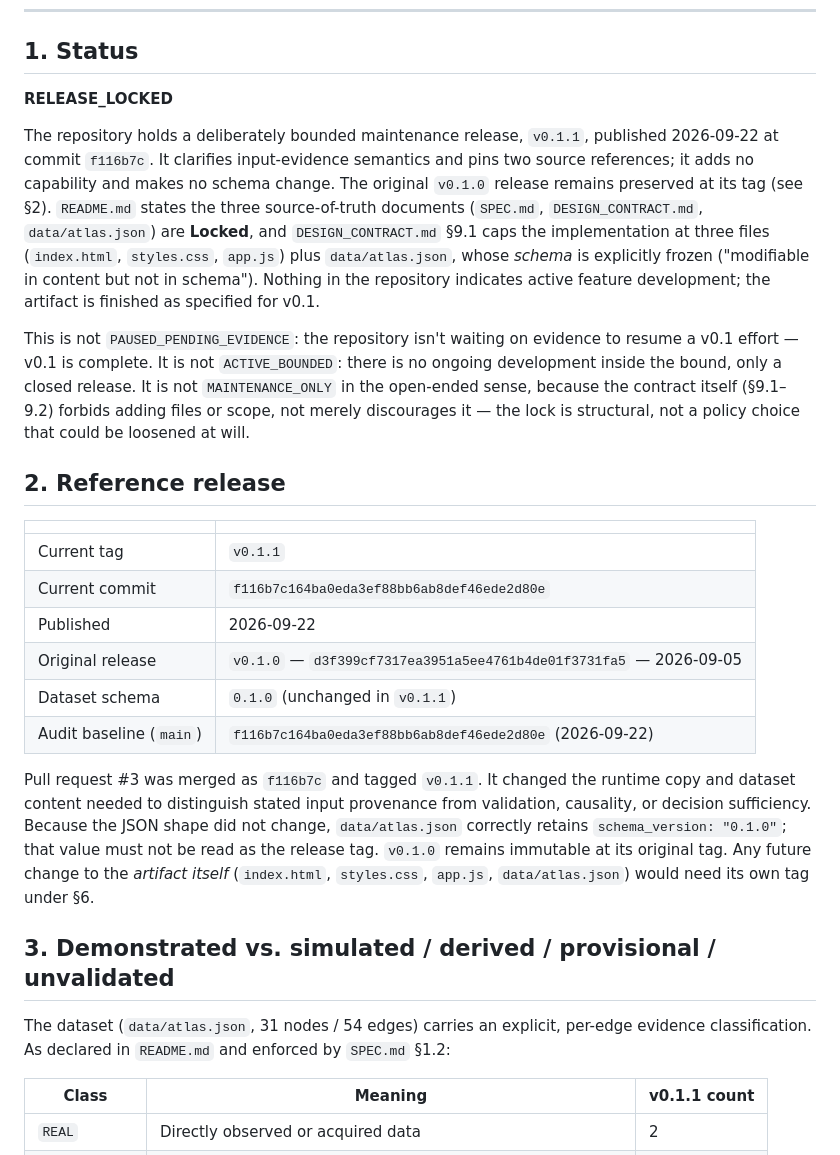
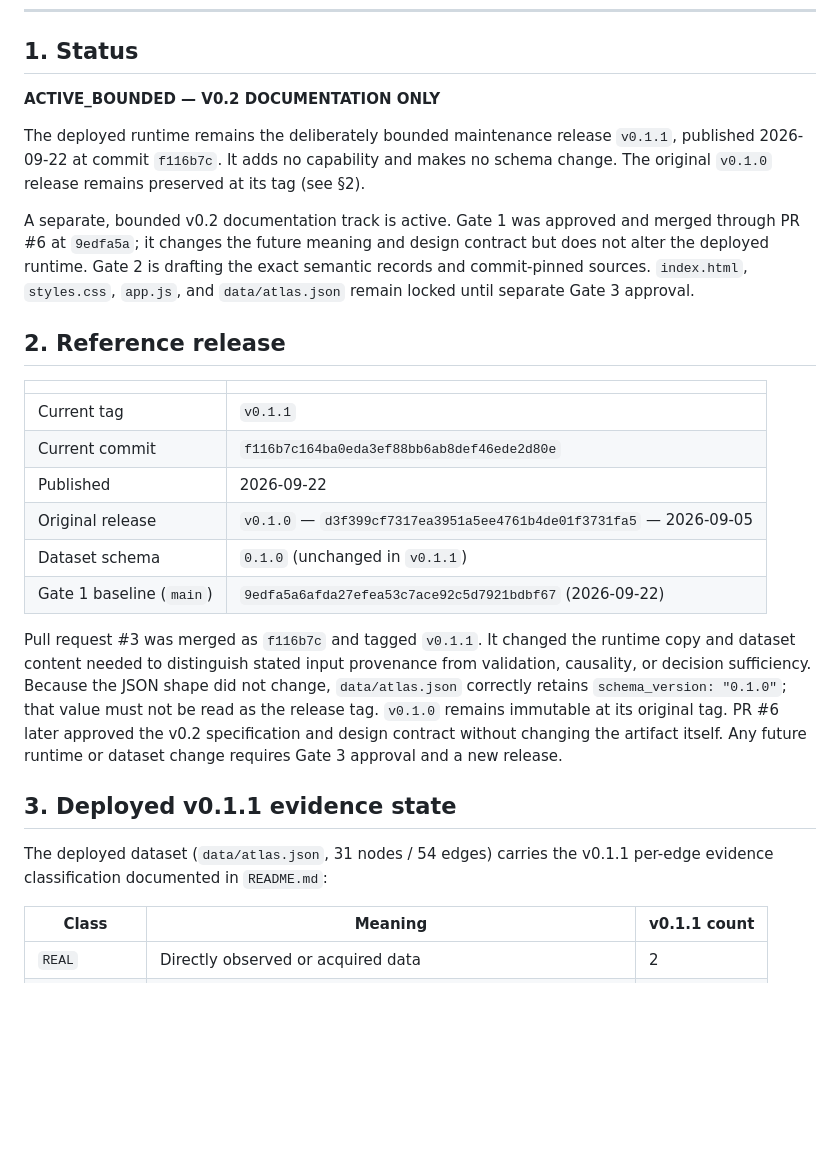
Before and after one commit to soroushkarahrodi79-oss/spatial-intelligence-atlas, a Markdown page: PROJECT_STATUS.md, the part around one of its changes. Rendered like a GitHub page; blank space fills up the shorter version.

```diff
--- a/PROJECT_STATUS.md
+++ b/PROJECT_STATUS.md
@@ -6,27 +6,18 @@
 
 ## 1. Status
 
-**RELEASE_LOCKED**
+**ACTIVE_BOUNDED — V0.2 DOCUMENTATION ONLY**
 
-The repository holds a deliberately bounded maintenance release, `v0.1.1`,
-published 2026-09-22 at commit `f116b7c`. It clarifies input-evidence semantics
-and pins two source references; it adds no capability and makes no schema
-change. The original `v0.1.0` release remains preserved at its tag (see §2).
-`README.md` states the three source-of-truth
-documents (`SPEC.md`, `DESIGN_CONTRACT.md`, `data/atlas.json`) are **Locked**,
-and `DESIGN_CONTRACT.md` §9.1 caps the implementation at three files
-(`index.html`, `styles.css`, `app.js`) plus `data/atlas.json`, whose *schema*
-is explicitly frozen ("modifiable in content but not in schema"). Nothing in
-the repository indicates active feature development; the artifact is finished
-as specified for v0.1.
+The deployed runtime remains the deliberately bounded maintenance release
+`v0.1.1`, published 2026-09-22 at commit `f116b7c`. It adds no capability and
+makes no schema change. The original `v0.1.0` release remains preserved at its
+tag (see §2).
 
-This is not `PAUSED_PENDING_EVIDENCE`: the repository isn't waiting on
-evidence to resume a v0.1 effort — v0.1 is complete. It is not
-`ACTIVE_BOUNDED`: there is no ongoing development inside the bound, only a
-closed release. It is not `MAINTENANCE_ONLY` in the open-ended sense, because
-the contract itself (§9.1–9.2) forbids adding files or scope, not merely
-discourages it — the lock is structural, not a policy choice that could be
-loosened at will.
+A separate, bounded v0.2 documentation track is active. Gate 1 was approved and
+merged through PR #6 at `9edfa5a`; it changes the future meaning and design
+contract but does not alter the deployed runtime. Gate 2 is drafting the exact
+semantic records and commit-pinned sources. `index.html`, `styles.css`,
+`app.js`, and `data/atlas.json` remain locked until separate Gate 3 approval.
 
 ## 2. Reference release
 
@@ -37,21 +28,21 @@ loosened at will.
 | Published | 2026-09-22 |
 | Original release | `v0.1.0` — `d3f399cf7317ea3951a5ee4761b4de01f3731fa5` — 2026-09-05 |
 | Dataset schema | `0.1.0` (unchanged in `v0.1.1`) |
-| Audit baseline (`main`) | `f116b7c164ba0eda3ef88bb6ab8def46ede2d80e` (2026-09-22) |
+| Gate 1 baseline (`main`) | `9edfa5a6afda27efea53c7ace92c5d7921bdbf67` (2026-09-22) |
 
 Pull request #3 was merged as `f116b7c` and tagged `v0.1.1`. It changed the
 runtime copy and dataset content needed to distinguish stated input provenance
 from validation, causality, or decision sufficiency. Because the JSON shape did
 not change, `data/atlas.json` correctly retains `schema_version: "0.1.0"`;
 that value must not be read as the release tag. `v0.1.0` remains immutable at
-its original tag. Any future change to the *artifact itself* (`index.html`,
-`styles.css`, `app.js`, `data/atlas.json`) would need its own tag under §6.
+its original tag. PR #6 later approved the v0.2 specification and design
+contract without changing the artifact itself. Any future runtime or dataset
+change requires Gate 3 approval and a new release.
 
-## 3. Demonstrated vs. simulated / derived / provisional / unvalidated
+## 3. Deployed v0.1.1 evidence state
 
-The dataset (`data/atlas.json`, 31 nodes / 54 edges) carries an explicit,
-per-edge evidence classification. As declared in `README.md` and enforced by
-`SPEC.md` §1.2:
+The deployed dataset (`data/atlas.json`, 31 nodes / 54 edges) carries the
+v0.1.1 per-edge evidence classification documented in `README.md`:
 
 | Class | Meaning | v0.1.1 count |
 |---|---|---|
```
Also changed, not shown: other parts of PROJECT_STATUS.md (+21 -37 lines).
